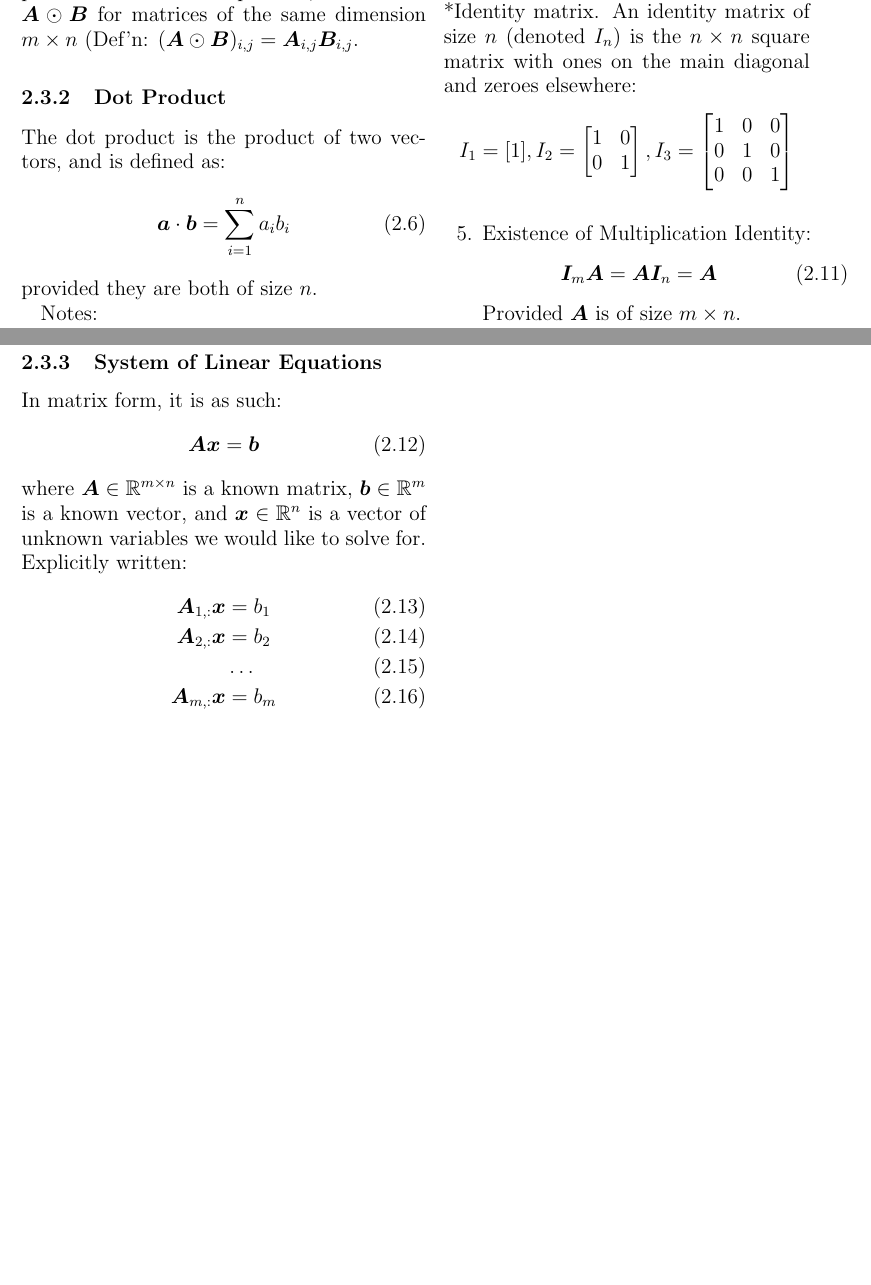
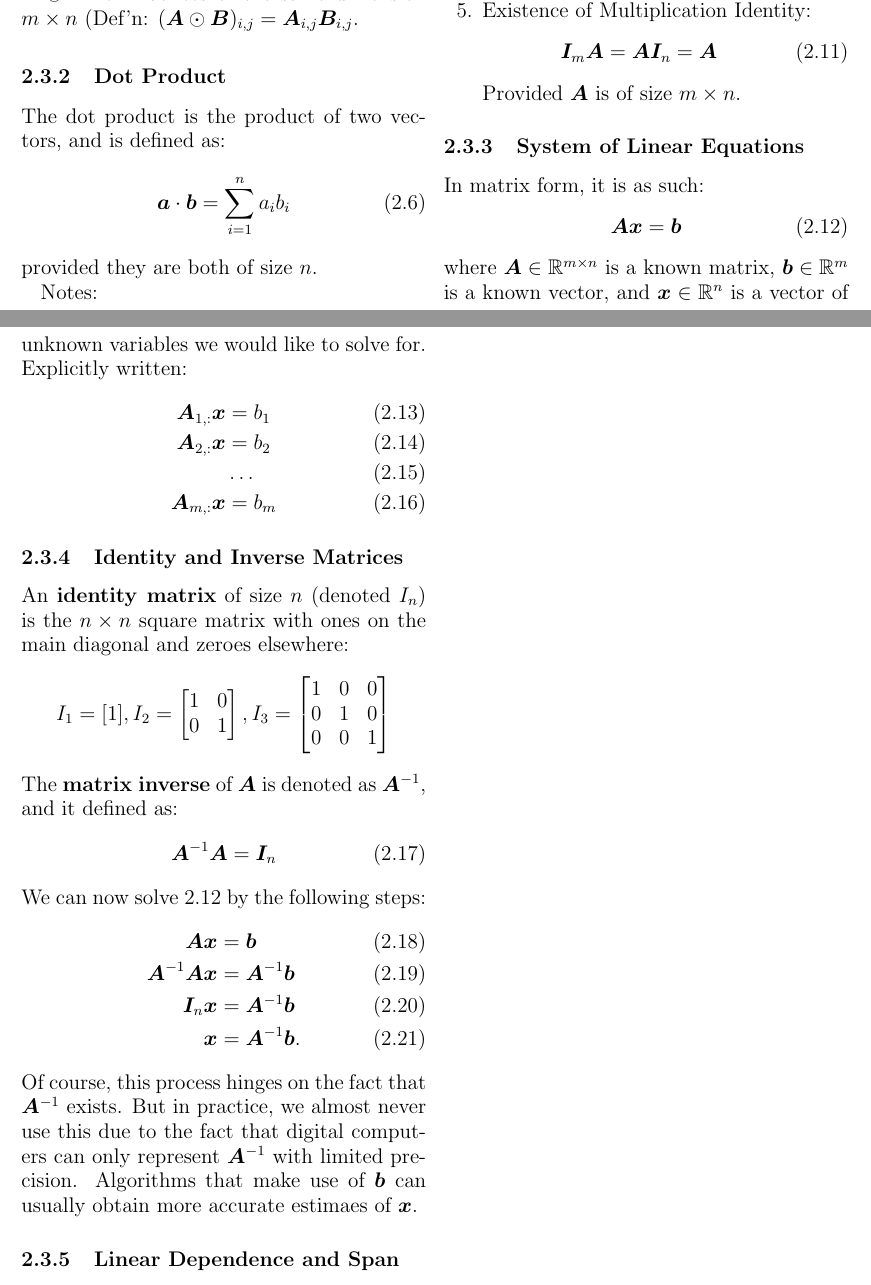
Before and after one commit to papapabi/dlb-condensed, a LaTeX document (chapter-2.tex): two parts of pages 3 and 4 of 4, joined at a grey line, cut at the place of the change, the shorter picture padded with empty space. Compiled offline with pdfLaTeX.

Commit message:
Finish subsection 2.3

```diff
--- a/chapter-2.tex
+++ b/chapter-2.tex
@@ -177,7 +177,31 @@ Notes:
 		\begin{equation}
 			(\bm{AB})^\intercal = \bm{B}^\intercal\bm{A}^\intercal
 		\end{equation}
-    \NoIndent{*Identity matrix. An identity matrix of size $n$ (denoted $I_n$)
+	\item Existence of Multiplication Identity:
+		\begin{equation}
+			\bm{I}_m\bm{A} = \bm{A}\bm{I}_n = \bm{A}
+		\end{equation}
+		Provided $\bm{A}$ is of size $m \times n$.
+\end{enumerate}
+
+\subsection{System of Linear Equations}
+In matrix form, it is as such:
+\begin{equation}
+	\label{linear_equation}
+	\bm{Ax} = \bm{b}
+\end{equation}
+where $\bm{A} \in \realnumbers^{m \times n}$ is a known matrix, $\bm{b} \in
+\realnumbers^m$ is a known vector, and $\bm{x} \in \realnumbers^n$ is a vector
+of unknown variables we would like to solve for. Explicitly written:
+\begin{align}
+	\bm{A}_{1, :}\bm{x} & = b_1\\
+	\bm{A}_{2, :}\bm{x} & = b_2\\
+	& \hdots\\
+	\bm{A}_{m, :}\bm{x} & = b_m
+\end{align}
+
+\subsection{Identity and Inverse Matrices}
+An \textbf{identity matrix} of size $n$ (denoted $I_n$)
 is the $n \times n$ square matrix with ones on the main diagonal and
 zeroes elsewhere:
 \begin{equation*}
@@ -191,27 +215,25 @@ Notes:
 		0 & 1 & 0\\
 		0 & 0 & 1
 	\end{bmatrix}
-      \end{equation*}}
-  \item Existence of Multiplication Identity:
+\end{equation*}
+The \textbf{matrix inverse} of $\bm{A}$ is denoted as $\bm{A}^{-1}$, and it defined as:
 \begin{equation}
-      \bm{I}_m\bm{A} = \bm{A}\bm{I}_n = \bm{A}
+	\bm{A}^{-1}\bm{A} = \bm{I}_n
 \end{equation}
-    Provided $\bm{A}$ is of size $m \times n$.
-\end{enumerate}
+We can now solve \ref{linear_equation} by the following steps:
+\begin{align}
+	\bm{Ax} & = \bm{b}\\
+	\bm{A}^{-1}\bm{Ax} & = \bm{A}^{-1}\bm{b}\\
+	\bm{I}_n\bm{x} & = \bm{A}^{-1}\bm{b}\\
+	\bm{x} & = \bm{A}^{-1}\bm{b}.
+\end{align}
+Of course, this process hinges on the fact that $\bm{A}^{-1}$ exists.
+But in practice, we almost never use this due to the fact that digital
+computers can only represent $\bm{A}^{-1}$ with limited precision. Algorithms
+that make use of $\bm{b}$ can usually obtain more accurate estimaes of
+$\bm{x}$.
 
-\subsection{System of Linear Equations}
-In matrix form, it is as such:
-\begin{equation}
-  \bm{Ax} = \bm{b}
-\end{equation}
-where $\bm{A} \in \realnumbers^{m \times n}$ is a known matrix, $\bm{b} \in
-\realnumbers^m$ is a known vector, and $\bm{x} \in \realnumbers^n$ is a vector
-of unknown variables we would like to solve for. Explicitly written:
-\begin{align}
-  \bm{A}_{1, :}\bm{x} & = b_1\\
-  \bm{A}_{2, :}\bm{x} & = b_2\\
-  & \hdots\\
-  \bm{A}_{m, :}\bm{x} & = b_m
-\end{align}
+\subsection{Linear Dependence and Span}
+
 
 \end{document}
```
Lines whose indentation alone changed are shown as unchanged.
